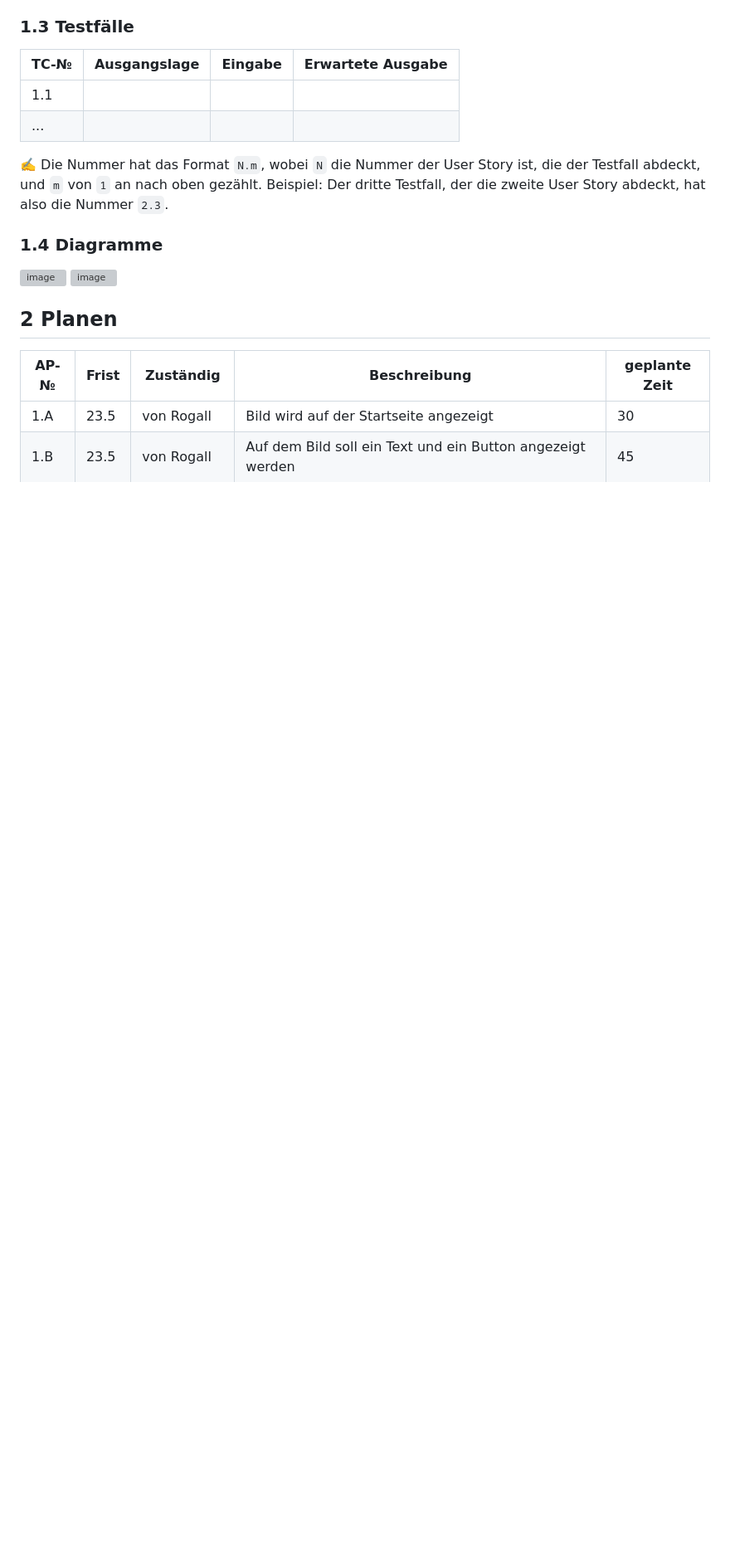
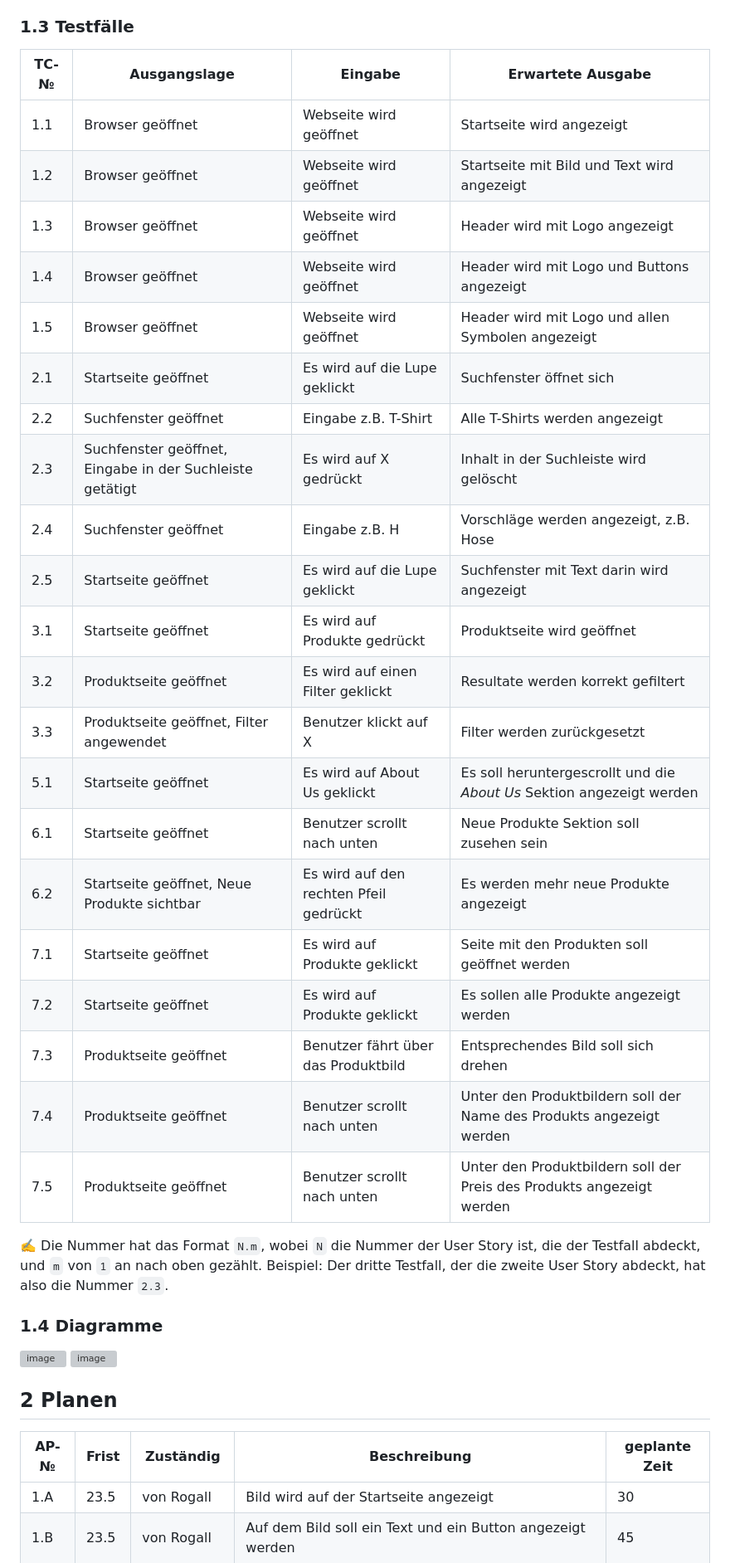
Before and after one commit to marekvonrogall/LA1600, a Markdown page: projektdokumentation.md, the part around the change printed below. Shown: that part at 83% size. GitHub-like rendering; blank space fills up the shorter version; grey boxes are pictures that could not be loaded.

```diff
--- a/projektdokumentation.md
+++ b/projektdokumentation.md
@@ -35,8 +35,27 @@ In diesem Projekt möchten wir eine Webseite erstellen, die ansprechend und einf
 
 | TC-№ | Ausgangslage | Eingabe | Erwartete Ausgabe |
 | ---- | ------------ | ------- | ----------------- |
-| 1.1  |              |         |                   |
-| ...  |              |         |                   |
+| 1.1  |  Browser geöffnet            | Webseite wird geöffnet        |   Startseite wird angezeigt                |
+| 1.2  |  Browser  geöffnet           | Webseite wird geöffnet        |   Startseite mit Bild und Text wird angezeigt                |
+| 1.3  |  Browser geöffnet            | Webseite wird geöffnet        |   Header wird mit Logo angezeigt                |
+| 1.4  |  Browser geöffnet            | Webseite wird geöffnet        |   Header wird mit Logo und Buttons angezeigt                |
+| 1.5  |  Browser geöffnet            | Webseite wird geöffnet        |   Header wird mit Logo und allen Symbolen angezeigt                |
+| 2.1 |  Startseite geöffnet            | Es wird auf die Lupe geklickt        |   Suchfenster öffnet sich                |
+| 2.2 |  Suchfenster geöffnet            | Eingabe z.B. T-Shirt        |   Alle T-Shirts werden angezeigt                |
+| 2.3 |  Suchfenster geöffnet, Eingabe in der Suchleiste getätigt            | Es wird auf X gedrückt        |   Inhalt in der Suchleiste wird gelöscht                |
+| 2.4 |  Suchfenster geöffnet            | Eingabe z.B. H       |   Vorschläge werden angezeigt, z.B. Hose                |
+| 2.5 |  Startseite geöffnet            | Es wird auf die Lupe geklickt        |  Suchfenster mit Text darin wird angezeigt                |
+| 3.1 |  Startseite geöffnet            | Es wird  auf Produkte gedrückt        |   Produktseite wird geöffnet                |
+| 3.2 |  Produktseite geöffnet            | Es wird auf einen Filter geklickt        |   Resultate werden korrekt gefiltert                |
+| 3.3 |  Produktseite geöffnet, Filter angewendet            | Benutzer klickt auf X        |   Filter werden zurückgesetzt                |
+| 5.1 |  Startseite geöffnet            | Es wird auf About Us geklickt        |   Es soll heruntergescrollt und die _About Us_ Sektion angezeigt werden                |
+| 6.1 |  Startseite geöffnet            | Benutzer scrollt nach unten        |   Neue Produkte Sektion soll zusehen sein                |
+| 6.2 |  Startseite geöffnet, Neue Produkte sichtbar            | Es wird auf den rechten Pfeil gedrückt        |   Es werden mehr neue Produkte angezeigt                |
+| 7.1 |  Startseite geöffnet            | Es wird auf Produkte geklickt        |   Seite mit den Produkten soll geöffnet werden                |
+| 7.2 |  Startseite geöffnet            | Es wird auf Produkte geklickt        |   Es sollen alle Produkte angezeigt werden                |
+| 7.3 |  Produktseite geöffnet            | Benutzer fährt über das Produktbild        |   Entsprechendes Bild soll sich drehen                |
+| 7.4 |  Produktseite geöffnet            | Benutzer scrollt nach unten        |  Unter den Produktbildern soll der Name des Produkts angezeigt werden                |
+| 7.5 |  Produktseite geöffnet            | Benutzer scrollt nach unten        |  Unter den Produktbildern soll der Preis des Produkts angezeigt werden                |
 
 ✍️ Die Nummer hat das Format `N.m`, wobei `N` die Nummer der User Story ist, die der Testfall abdeckt, und `m` von `1` an nach oben gezählt. Beispiel: Der dritte Testfall, der die zweite User Story abdeckt, hat also die Nummer `2.3`.
 
```
Also changed, not shown: other parts of projektdokumentation.md (+3 -3 lines).
